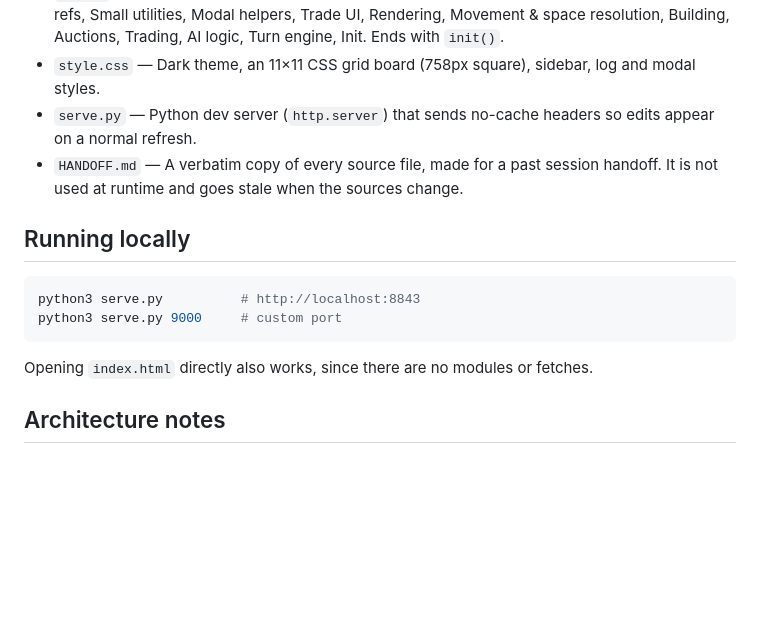
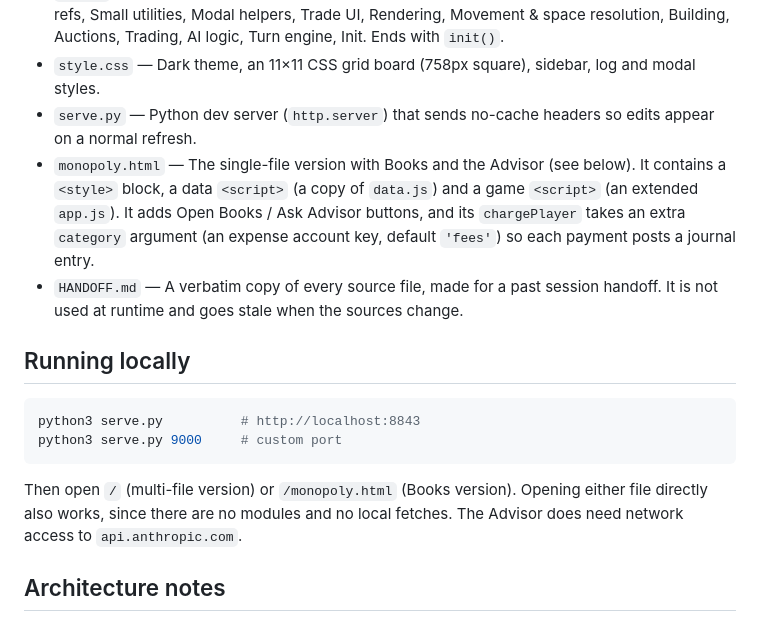
Before and after one commit to lootac/Monop_Game_Dev, a Markdown page: CLAUDE.md, the part around one of its changes. Rendered like a GitHub page; blank space fills up the shorter version.

````diff
--- a/CLAUDE.md
+++ b/CLAUDE.md
@@ -11,6 +15,7 @@ A browser-based Monopoly game (US board) in vanilla JavaScript: no framework, no
 - `app.js` — All game logic and rendering, split into banner-commented sections: State, DOM refs, Small utilities, Modal helpers, Trade UI, Rendering, Movement & space resolution, Building, Auctions, Trading, AI logic, Turn engine, Init. Ends with `init()`.
 - `style.css` — Dark theme, an 11×11 CSS grid board (758px square), sidebar, log and modal styles.
 - `serve.py` — Python dev server (`http.server`) that sends no-cache headers so edits appear on a normal refresh.
+- `monopoly.html` — The single-file version with Books and the Advisor (see below). It contains a `<style>` block, a data `<script>` (a copy of `data.js`) and a game `<script>` (an extended `app.js`). It adds Open Books / Ask Advisor buttons, and its `chargePlayer` takes an extra `category` argument (an expense account key, default `'fees'`) so each payment posts a journal entry.
 - `HANDOFF.md` — A verbatim copy of every source file, made for a past session handoff. It is not used at runtime and goes stale when the sources change.
 
 ## Running locally
@@ -20,7 +25,7 @@ python3 serve.py          # http://localhost:8843
 python3 serve.py 9000     # custom port
 ```
 
-Opening `index.html` directly also works, since there are no modules or fetches.
+Then open `/` (multi-file version) or `/monopoly.html` (Books version). Opening either file directly also works, since there are no modules and no local fetches. The Advisor does need network access to `api.anthropic.com`.
 
 ## Architecture notes
 
````
Also changed, not shown: other parts of CLAUDE.md (+18 -0 lines).
